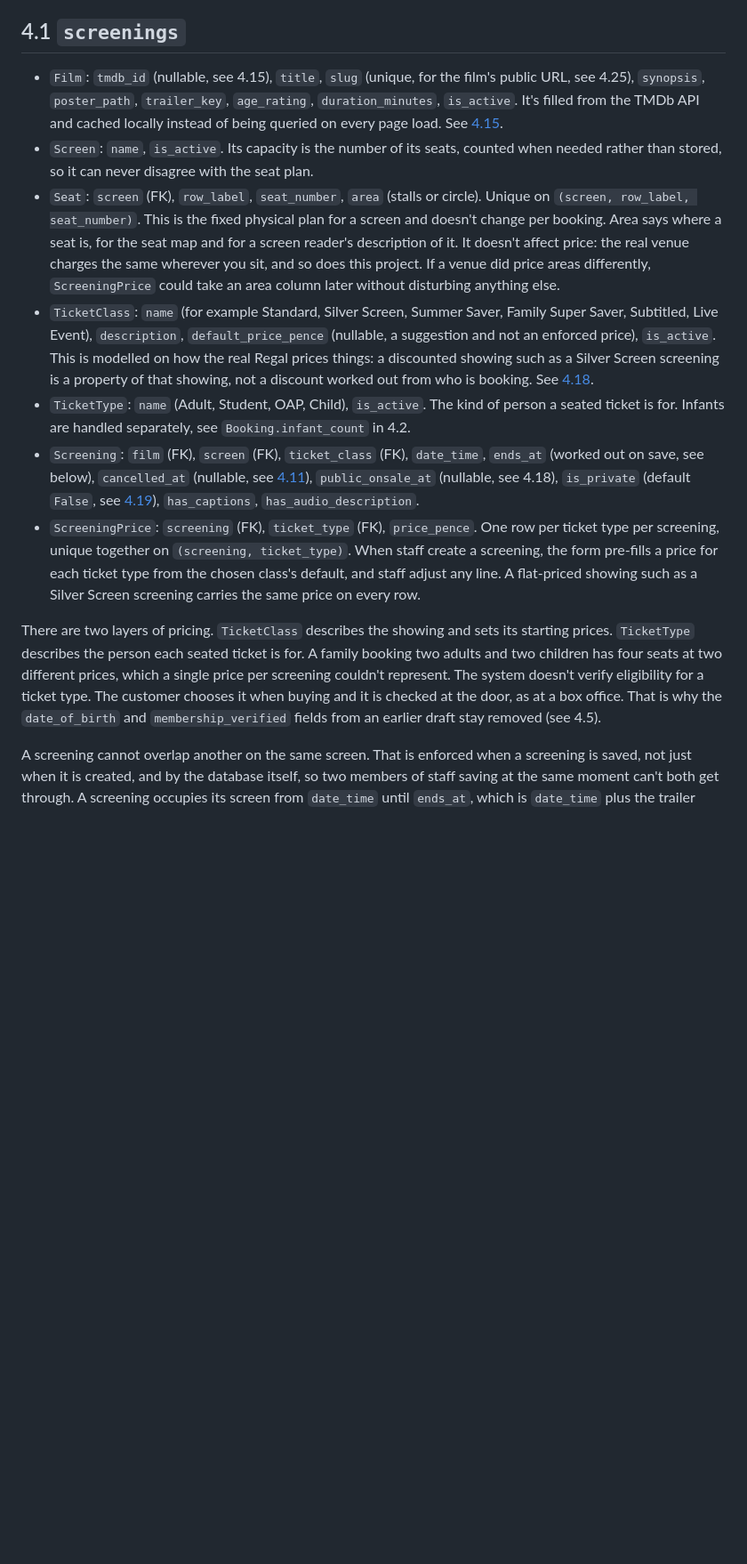
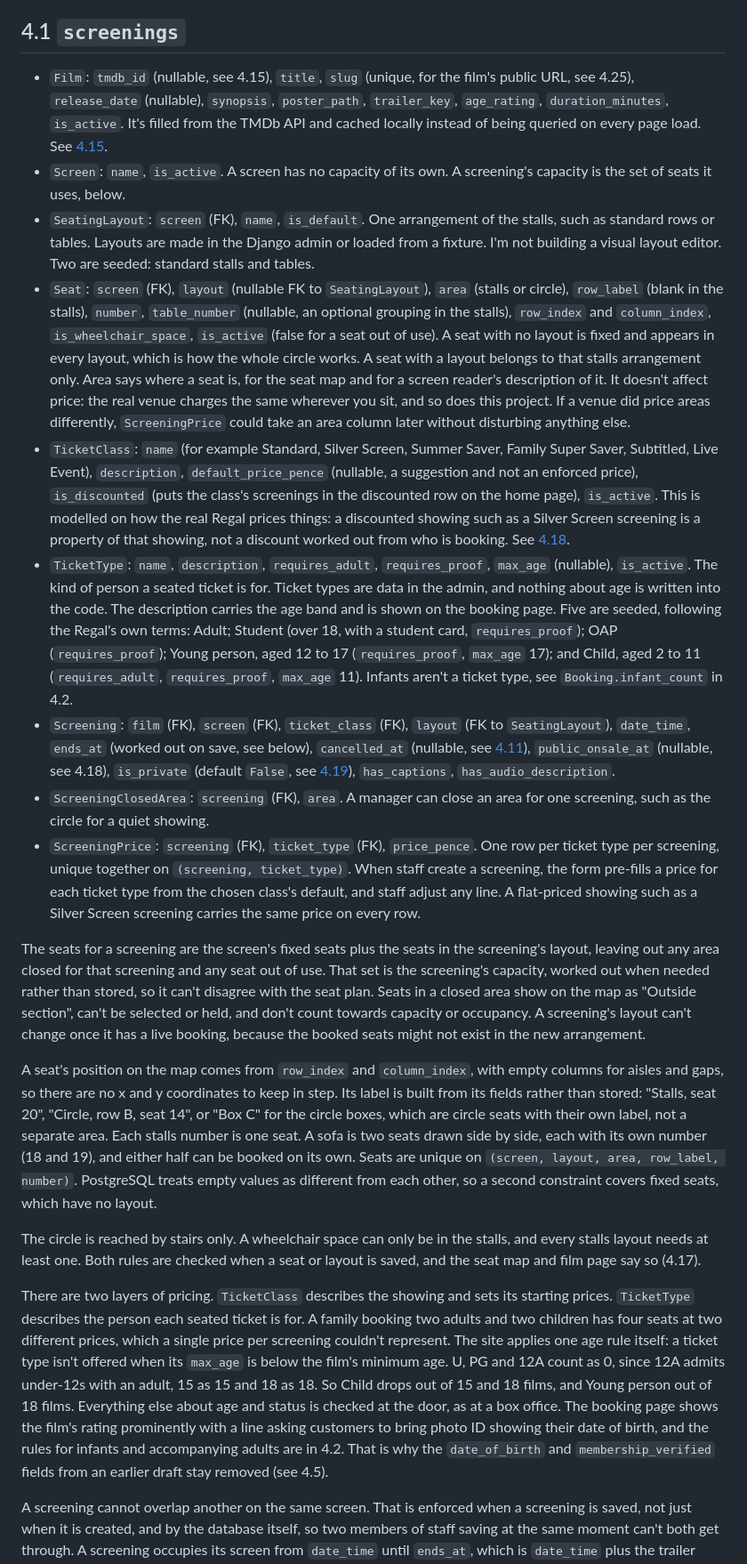
Before and after one commit to StockoL/regal-cinema, a Markdown page: docs/architecture.md, the part around the change. Shown at 89% size. Drawn GitHub-style; blank space fills up the shorter version.

Commit message:
docs: add seating layouts and ticket rules to 4.1
From the real Regal's seat selector and terms. Seats can belong to a
stalls layout or be fixed, carry a grid position for aisles, and can
be wheelchair spaces (stalls only) or out of use. A screening picks a
layout and can close an area, and its capacity comes from that seat
set. Ticket types gain age and proof flags, with the rule that a
type isn't offered below a film's minimum age. Adds release_date and
TicketClass.is_discounted.

```diff
--- a/docs/architecture.md
+++ b/docs/architecture.md
@@ -44,15 +44,23 @@ Within each app, logic goes in one place per kind. Models hold the data rules an
 
 ## 4.1 `screenings`
 
-- `Film`: `tmdb_id` (nullable, see 4.15), `title`, `slug` (unique, for the film's public URL, see 4.25), `synopsis`, `poster_path`, `trailer_key`, `age_rating`, `duration_minutes`, `is_active`. It's filled from the TMDb API and cached locally instead of being queried on every page load. See [4.15](#415-tmdb-integration).
-- `Screen`: `name`, `is_active`. Its capacity is the number of its seats, counted when needed rather than stored, so it can never disagree with the seat plan.
-- `Seat`: `screen` (FK), `row_label`, `seat_number`, `area` (stalls or circle). Unique on `(screen, row_label, seat_number)`. This is the fixed physical plan for a screen and doesn't change per booking. Area says where a seat is, for the seat map and for a screen reader's description of it. It doesn't affect price: the real venue charges the same wherever you sit, and so does this project. If a venue did price areas differently, `ScreeningPrice` could take an area column later without disturbing anything else.
-- `TicketClass`: `name` (for example Standard, Silver Screen, Summer Saver, Family Super Saver, Subtitled, Live Event), `description`, `default_price_pence` (nullable, a suggestion and not an enforced price), `is_active`. This is modelled on how the real Regal prices things: a discounted showing such as a Silver Screen screening is a property of that showing, not a discount worked out from who is booking. See [4.18](#418-ticket-classes-membership-tiers-and-priority-booking).
-- `TicketType`: `name` (Adult, Student, OAP, Child), `is_active`. The kind of person a seated ticket is for. Infants are handled separately, see `Booking.infant_count` in 4.2.
-- `Screening`: `film` (FK), `screen` (FK), `ticket_class` (FK), `date_time`, `ends_at` (worked out on save, see below), `cancelled_at` (nullable, see [4.11](#411-business-rule-screening-cancellation)), `public_onsale_at` (nullable, see 4.18), `is_private` (default `False`, see [4.19](#419-private-hire-and-screening-visibility)), `has_captions`, `has_audio_description`.
+- `Film`: `tmdb_id` (nullable, see 4.15), `title`, `slug` (unique, for the film's public URL, see 4.25), `release_date` (nullable), `synopsis`, `poster_path`, `trailer_key`, `age_rating`, `duration_minutes`, `is_active`. It's filled from the TMDb API and cached locally instead of being queried on every page load. See [4.15](#415-tmdb-integration).
+- `Screen`: `name`, `is_active`. A screen has no capacity of its own. A screening's capacity is the set of seats it uses, below.
+- `SeatingLayout`: `screen` (FK), `name`, `is_default`. One arrangement of the stalls, such as standard rows or tables. Layouts are made in the Django admin or loaded from a fixture. I'm not building a visual layout editor. Two are seeded: standard stalls and tables.
+- `Seat`: `screen` (FK), `layout` (nullable FK to `SeatingLayout`), `area` (stalls or circle), `row_label` (blank in the stalls), `number`, `table_number` (nullable, an optional grouping in the stalls), `row_index` and `column_index`, `is_wheelchair_space`, `is_active` (false for a seat out of use). A seat with no layout is fixed and appears in every layout, which is how the whole circle works. A seat with a layout belongs to that stalls arrangement only. Area says where a seat is, for the seat map and for a screen reader's description of it. It doesn't affect price: the real venue charges the same wherever you sit, and so does this project. If a venue did price areas differently, `ScreeningPrice` could take an area column later without disturbing anything else.
+- `TicketClass`: `name` (for example Standard, Silver Screen, Summer Saver, Family Super Saver, Subtitled, Live Event), `description`, `default_price_pence` (nullable, a suggestion and not an enforced price), `is_discounted` (puts the class's screenings in the discounted row on the home page), `is_active`. This is modelled on how the real Regal prices things: a discounted showing such as a Silver Screen screening is a property of that showing, not a discount worked out from who is booking. See [4.18](#418-ticket-classes-membership-tiers-and-priority-booking).
+- `TicketType`: `name`, `description`, `requires_adult`, `requires_proof`, `max_age` (nullable), `is_active`. The kind of person a seated ticket is for. Ticket types are data in the admin, and nothing about age is written into the code. The description carries the age band and is shown on the booking page. Five are seeded, following the Regal's own terms: Adult; Student (over 18, with a student card, `requires_proof`); OAP (`requires_proof`); Young person, aged 12 to 17 (`requires_proof`, `max_age` 17); and Child, aged 2 to 11 (`requires_adult`, `requires_proof`, `max_age` 11). Infants aren't a ticket type, see `Booking.infant_count` in 4.2.
+- `Screening`: `film` (FK), `screen` (FK), `ticket_class` (FK), `layout` (FK to `SeatingLayout`), `date_time`, `ends_at` (worked out on save, see below), `cancelled_at` (nullable, see [4.11](#411-business-rule-screening-cancellation)), `public_onsale_at` (nullable, see 4.18), `is_private` (default `False`, see [4.19](#419-private-hire-and-screening-visibility)), `has_captions`, `has_audio_description`.
+- `ScreeningClosedArea`: `screening` (FK), `area`. A manager can close an area for one screening, such as the circle for a quiet showing.
 - `ScreeningPrice`: `screening` (FK), `ticket_type` (FK), `price_pence`. One row per ticket type per screening, unique together on `(screening, ticket_type)`. When staff create a screening, the form pre-fills a price for each ticket type from the chosen class's default, and staff adjust any line. A flat-priced showing such as a Silver Screen screening carries the same price on every row.
 
-There are two layers of pricing. `TicketClass` describes the showing and sets its starting prices. `TicketType` describes the person each seated ticket is for. A family booking two adults and two children has four seats at two different prices, which a single price per screening couldn't represent. The system doesn't verify eligibility for a ticket type. The customer chooses it when buying and it is checked at the door, as at a box office. That is why the `date_of_birth` and `membership_verified` fields from an earlier draft stay removed (see 4.5).
+The seats for a screening are the screen's fixed seats plus the seats in the screening's layout, leaving out any area closed for that screening and any seat out of use. That set is the screening's capacity, worked out when needed rather than stored, so it can't disagree with the seat plan. Seats in a closed area show on the map as "Outside section", can't be selected or held, and don't count towards capacity or occupancy. A screening's layout can't change once it has a live booking, because the booked seats might not exist in the new arrangement.
+
+A seat's position on the map comes from `row_index` and `column_index`, with empty columns for aisles and gaps, so there are no x and y coordinates to keep in step. Its label is built from its fields rather than stored: "Stalls, seat 20", "Circle, row B, seat 14", or "Box C" for the circle boxes, which are circle seats with their own label, not a separate area. Each stalls number is one seat. A sofa is two seats drawn side by side, each with its own number (18 and 19), and either half can be booked on its own. Seats are unique on `(screen, layout, area, row_label, number)`. PostgreSQL treats empty values as different from each other, so a second constraint covers fixed seats, which have no layout.
+
+The circle is reached by stairs only. A wheelchair space can only be in the stalls, and every stalls layout needs at least one. Both rules are checked when a seat or layout is saved, and the seat map and film page say so (4.17).
+
+There are two layers of pricing. `TicketClass` describes the showing and sets its starting prices. `TicketType` describes the person each seated ticket is for. A family booking two adults and two children has four seats at two different prices, which a single price per screening couldn't represent. The site applies one age rule itself: a ticket type isn't offered when its `max_age` is below the film's minimum age. U, PG and 12A count as 0, since 12A admits under-12s with an adult, 15 as 15 and 18 as 18. So Child drops out of 15 and 18 films, and Young person out of 18 films. Everything else about age and status is checked at the door, as at a box office. The booking page shows the film's rating prominently with a line asking customers to bring photo ID showing their date of birth, and the rules for infants and accompanying adults are in 4.2. That is why the `date_of_birth` and `membership_verified` fields from an earlier draft stay removed (see 4.5).
 
 A screening cannot overlap another on the same screen. That is enforced when a screening is saved, not just when it is created, and by the database itself, so two members of staff saving at the same moment can't both get through. A screening occupies its screen from `date_time` until `ends_at`, which is `date_time` plus the trailer time, the film's runtime and the turnaround time for clearing the room. The trailer and turnaround times are the venue's to set (4.23), and either can be zero. A PostgreSQL exclusion constraint on the screen and that time range rejects any overlap, including with a private screening (4.19). A cancelled screening no longer holds its screen, so the constraint ignores it (4.11). A change to the venue's times applies to screenings saved after it.
 
```
